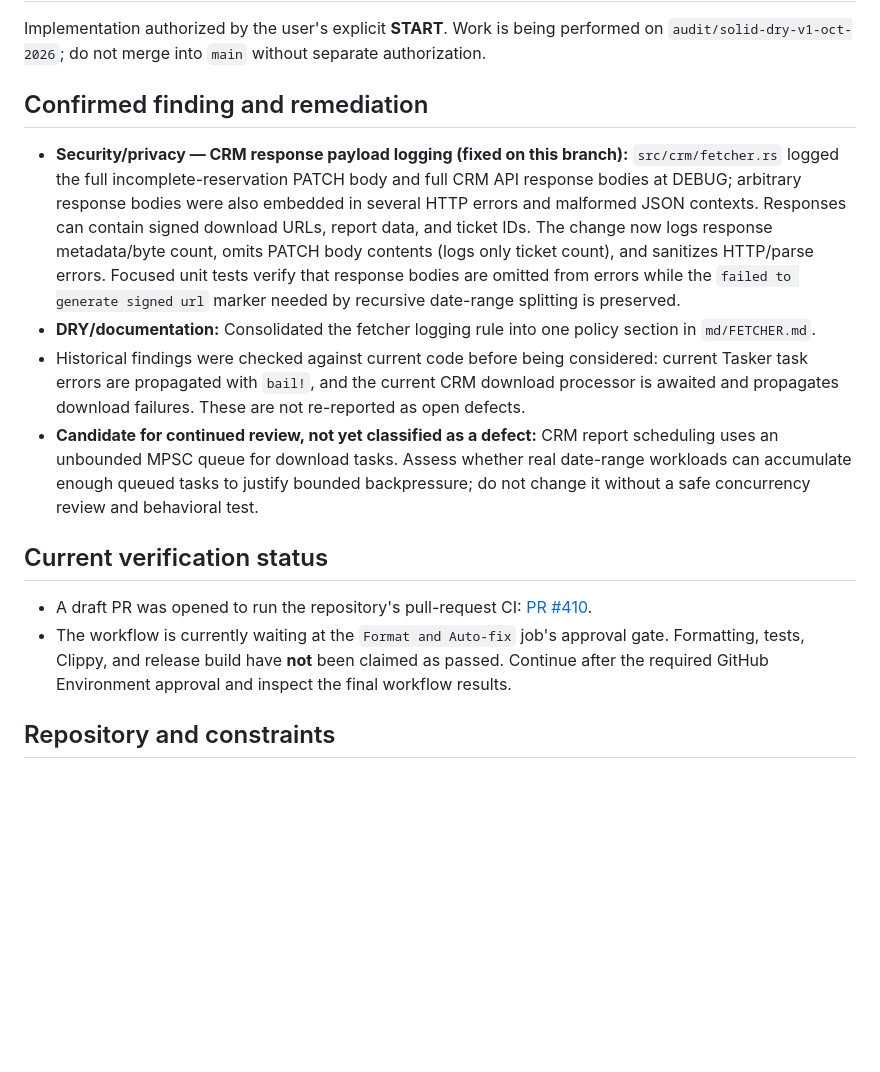
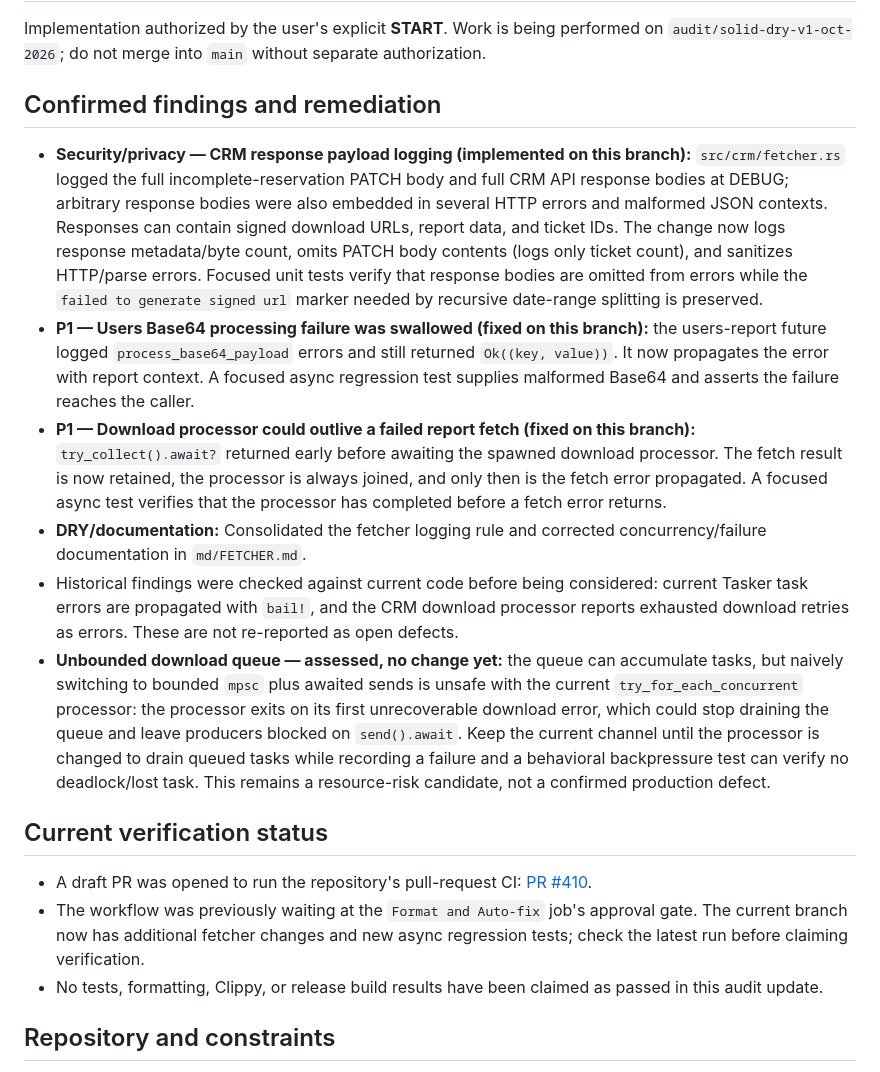
Before and after one commit to Mahmoudiismail/crm, a Markdown page: plan/full_repository_solid_dry_audit.md, the part around the change. Drawn GitHub-style; blank space fills up the shorter version.

Commit message:
docs(audit): record CRM fetch lifecycle fixes

```diff
--- a/plan/full_repository_solid_dry_audit.md
+++ b/plan/full_repository_solid_dry_audit.md
@@ -3,15 +3,18 @@
 ## Status
 Implementation authorized by the user's explicit **START**. Work is being performed on `audit/solid-dry-v1-oct-2026`; do not merge into `main` without separate authorization.
 
-## Confirmed finding and remediation
-- **Security/privacy — CRM response payload logging (fixed on this branch):** `src/crm/fetcher.rs` logged the full incomplete-reservation PATCH body and full CRM API response bodies at DEBUG; arbitrary response bodies were also embedded in several HTTP errors and malformed JSON contexts. Responses can contain signed download URLs, report data, and ticket IDs. The change now logs response metadata/byte count, omits PATCH body contents (logs only ticket count), and sanitizes HTTP/parse errors. Focused unit tests verify that response bodies are omitted from errors while the `failed to generate signed url` marker needed by recursive date-range splitting is preserved.
-- **DRY/documentation:** Consolidated the fetcher logging rule into one policy section in `md/FETCHER.md`.
-- Historical findings were checked against current code before being considered: current Tasker task errors are propagated with `bail!`, and the current CRM download processor is awaited and propagates download failures. These are not re-reported as open defects.
-- **Candidate for continued review, not yet classified as a defect:** CRM report scheduling uses an unbounded MPSC queue for download tasks. Assess whether real date-range workloads can accumulate enough queued tasks to justify bounded backpressure; do not change it without a safe concurrency review and behavioral test.
+## Confirmed findings and remediation
+- **Security/privacy — CRM response payload logging (implemented on this branch):** `src/crm/fetcher.rs` logged the full incomplete-reservation PATCH body and full CRM API response bodies at DEBUG; arbitrary response bodies were also embedded in several HTTP errors and malformed JSON contexts. Responses can contain signed download URLs, report data, and ticket IDs. The change now logs response metadata/byte count, omits PATCH body contents (logs only ticket count), and sanitizes HTTP/parse errors. Focused unit tests verify that response bodies are omitted from errors while the `failed to generate signed url` marker needed by recursive date-range splitting is preserved.
+- **P1 — Users Base64 processing failure was swallowed (fixed on this branch):** the users-report future logged `process_base64_payload` errors and still returned `Ok((key, value))`. It now propagates the error with report context. A focused async regression test supplies malformed Base64 and asserts the failure reaches the caller.
+- **P1 — Download processor could outlive a failed report fetch (fixed on this branch):** `try_collect().await?` returned early before awaiting the spawned download processor. The fetch result is now retained, the processor is always joined, and only then is the fetch error propagated. A focused async test verifies that the processor has completed before a fetch error returns.
+- **DRY/documentation:** Consolidated the fetcher logging rule and corrected concurrency/failure documentation in `md/FETCHER.md`.
+- Historical findings were checked against current code before being considered: current Tasker task errors are propagated with `bail!`, and the CRM download processor reports exhausted download retries as errors. These are not re-reported as open defects.
+- **Unbounded download queue — assessed, no change yet:** the queue can accumulate tasks, but naively switching to bounded `mpsc` plus awaited sends is unsafe with the current `try_for_each_concurrent` processor: the processor exits on its first unrecoverable download error, which could stop draining the queue and leave producers blocked on `send().await`. Keep the current channel until the processor is changed to drain queued tasks while recording a failure and a behavioral backpressure test can verify no deadlock/lost task. This remains a resource-risk candidate, not a confirmed production defect.
 
 ## Current verification status
 - A draft PR was opened to run the repository's pull-request CI: [PR #410](https://github.com/Mahmoudiismail/crm/pull/410).
-- The workflow is currently waiting at the `Format and Auto-fix` job's approval gate. Formatting, tests, Clippy, and release build have **not** been claimed as passed. Continue after the required GitHub Environment approval and inspect the final workflow results.
+- The workflow was previously waiting at the `Format and Auto-fix` job's approval gate. The current branch now has additional fetcher changes and new async regression tests; check the latest run before claiming verification.
+- No tests, formatting, Clippy, or release build results have been claimed as passed in this audit update.
 
 ## Repository and constraints
 - Repository: `Mahmoudiismail/crm`
```
